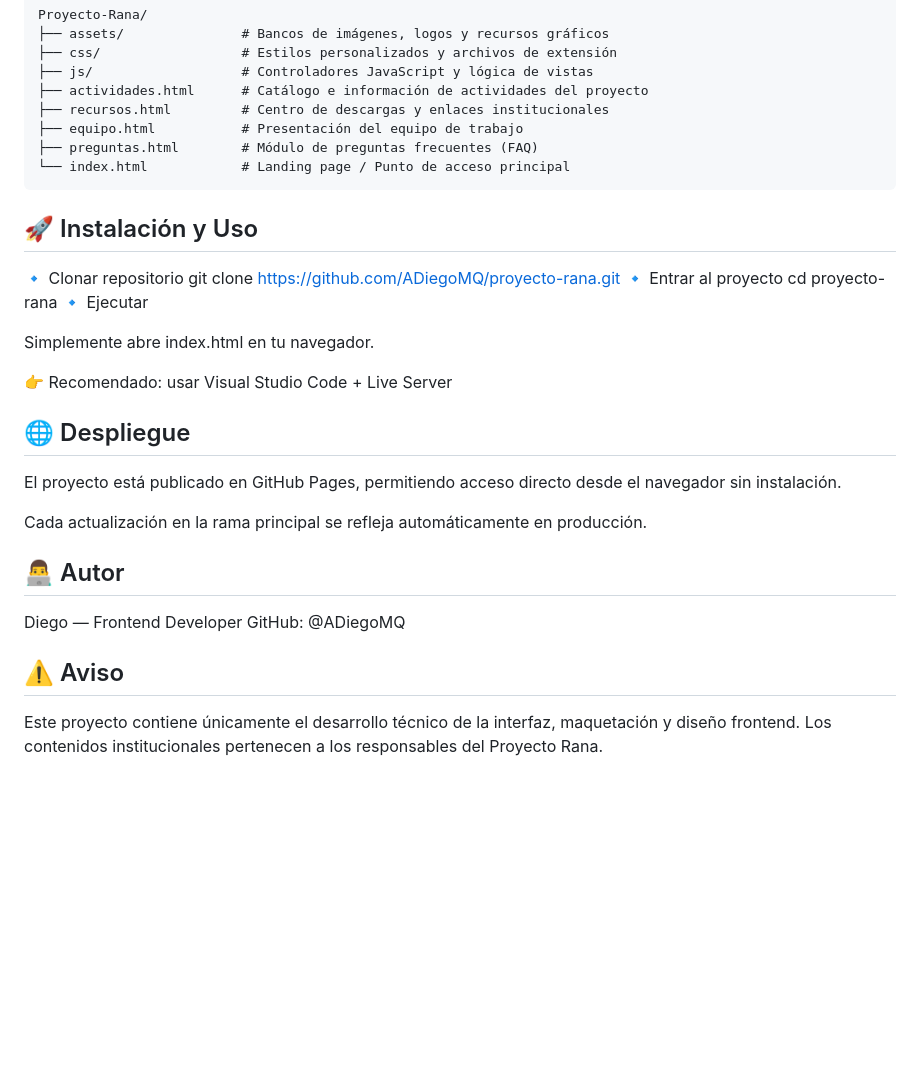
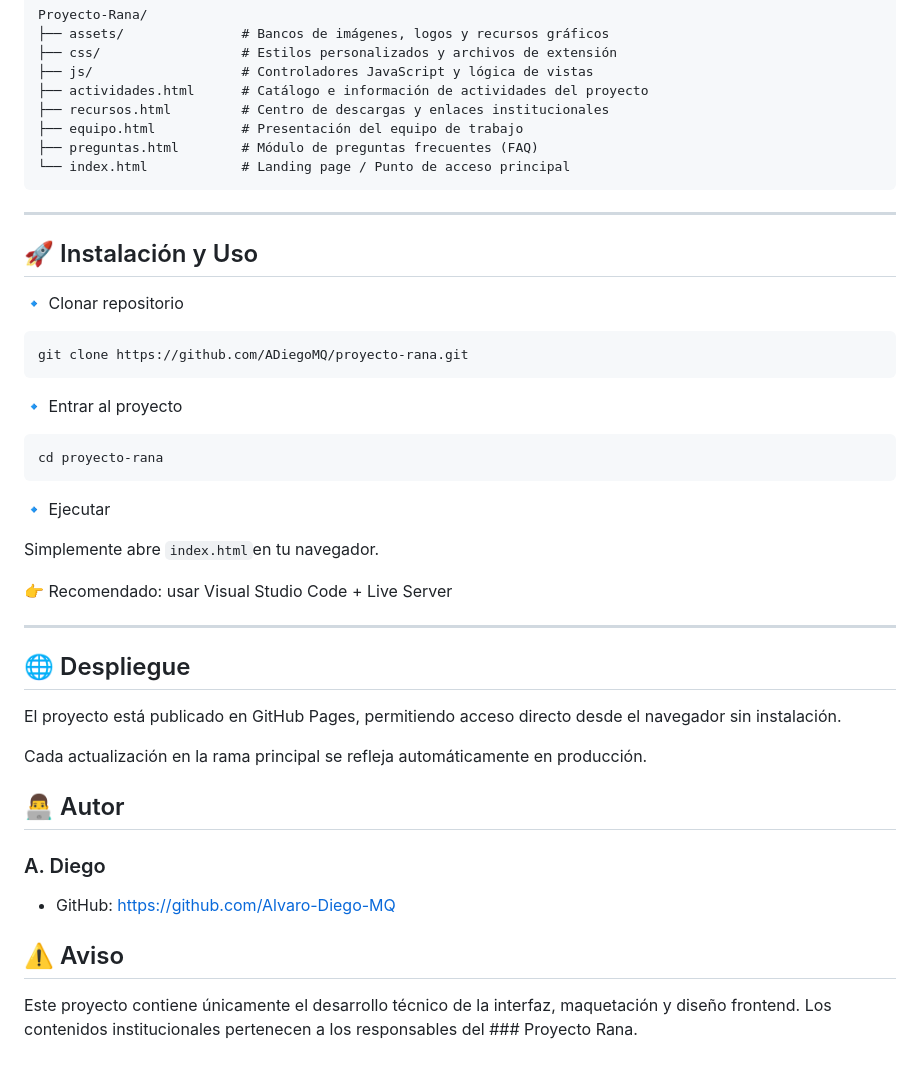
Before and after one commit to ADiegoMQ/proyecto-rana, a Markdown page: README.md, the part around the change. GitHub-like rendering; blank space fills up the shorter version.

````diff
--- a/README.md
+++ b/README.md
@@ -77,16 +77,24 @@ Proyecto-Rana/
 ├── preguntas.html        # Módulo de preguntas frecuentes (FAQ)
 └── index.html            # Landing page / Punto de acceso principal
 ```
+---
+
 ## 🚀 Instalación y Uso
 🔹 Clonar repositorio
+```bash
 git clone https://github.com/ADiegoMQ/proyecto-rana.git
+```
 🔹 Entrar al proyecto
+```bash
 cd proyecto-rana
+```
 🔹 Ejecutar
 
-Simplemente abre index.html en tu navegador.
+Simplemente abre ``` index.html ```en tu navegador.
 
 👉 Recomendado: usar Visual Studio Code + Live Server
+
+---
 
 ## 🌐 Despliegue
 
@@ -96,10 +104,11 @@ Cada actualización en la rama principal se refleja automáticamente en producci
 
 ## 👨‍💻 Autor
 
-Diego — Frontend Developer
-GitHub: @ADiegoMQ
+### A. Diego
+
+- GitHub: https://github.com/Alvaro-Diego-MQ
 
 ## ⚠️ Aviso
 
 Este proyecto contiene únicamente el desarrollo técnico de la interfaz, maquetación y diseño frontend.
-Los contenidos institucionales pertenecen a los responsables del Proyecto Rana.
+Los contenidos institucionales pertenecen a los responsables del ### Proyecto Rana.
````
